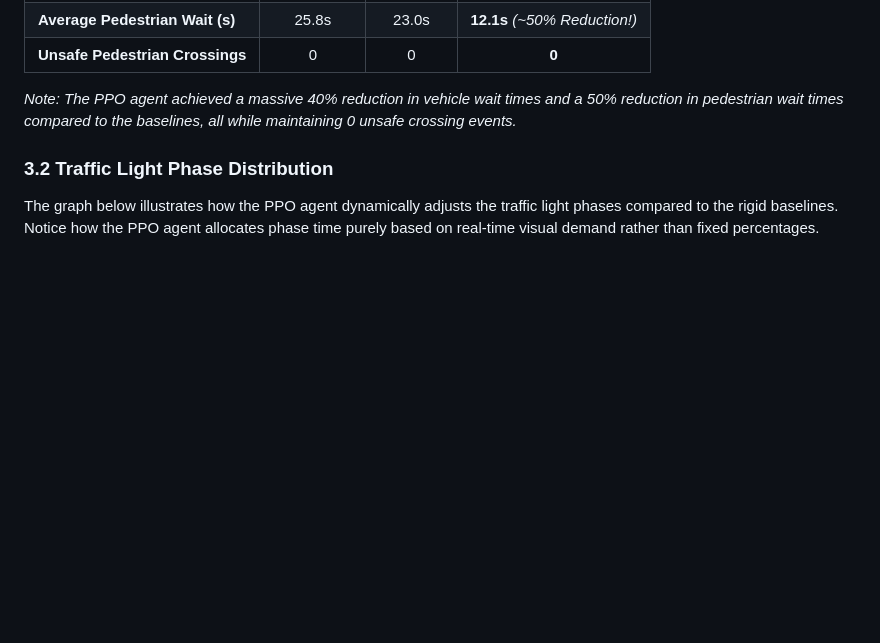
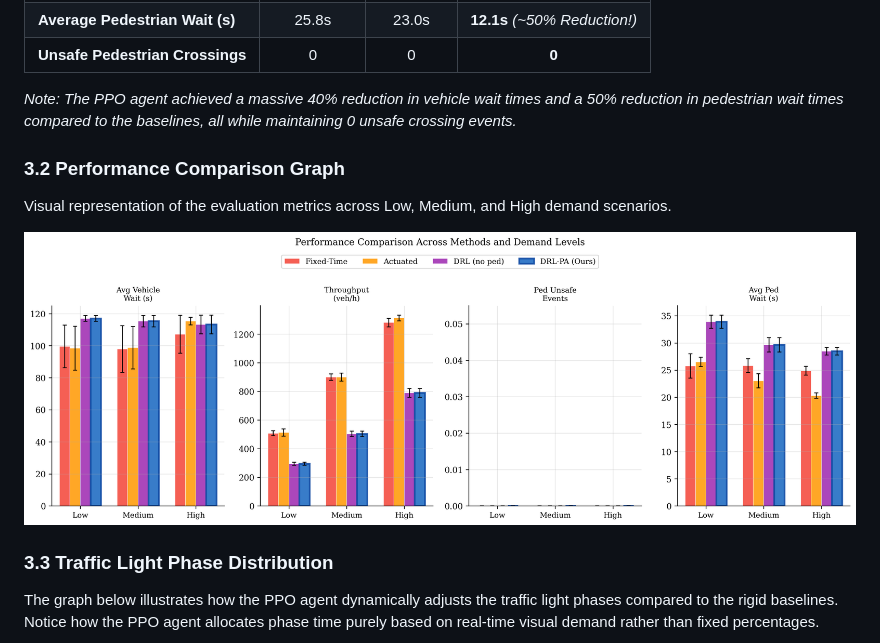
Before and after one commit to SHRS30806/Pedestrian-Density, a Markdown page: TRAINING_RESULTS.md, the part around one of its changes. GitHub-like rendering; blank space fills up the shorter version.

Commit message:
fix: update image links to relative paths and add comparison chart

```diff
--- a/TRAINING_RESULTS.md
+++ b/TRAINING_RESULTS.md
@@ -63,6 +63,11 @@ The results below show the performance under **Medium Traffic Demand**.
 
 *Note: The PPO agent achieved a massive 40% reduction in vehicle wait times and a 50% reduction in pedestrian wait times compared to the baselines, all while maintaining 0 unsafe crossing events.*
 
-### 3.2 Traffic Light Phase Distribution
+### 3.2 Performance Comparison Graph
+Visual representation of the evaluation metrics across Low, Medium, and High demand scenarios.
+
+![Performance Comparison](python/results/figures/comparison.png)
+
+### 3.3 Traffic Light Phase Distribution
 The graph below illustrates how the PPO agent dynamically adjusts the traffic light phases compared to the rigid baselines. Notice how the PPO agent allocates phase time purely based on real-time visual demand rather than fixed percentages.
 
```
Also changed, not shown: other parts of TRAINING_RESULTS.md (+2 -2 lines).
